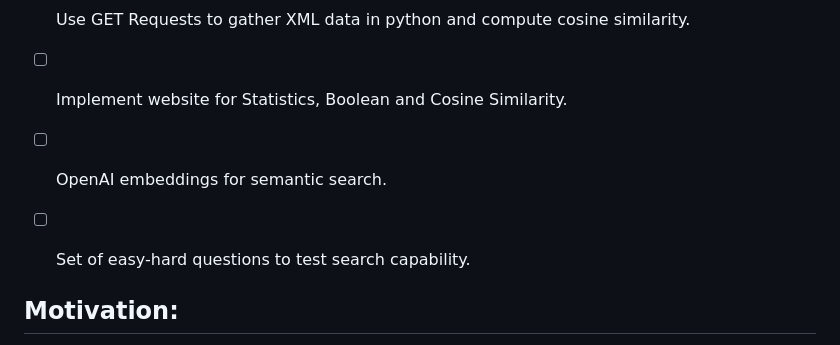
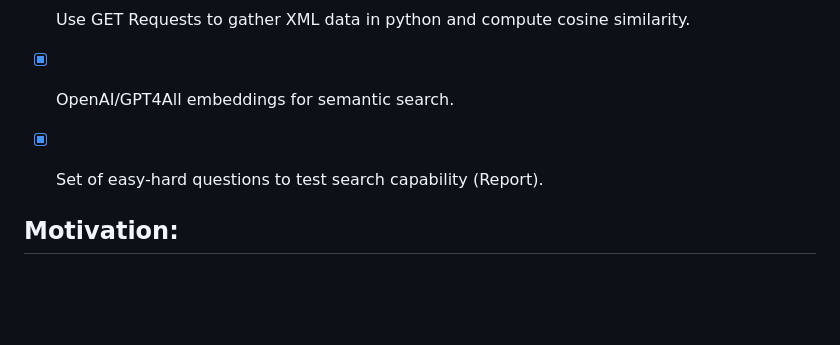
Before and after one commit to makflakes/Recommender-System-for-QA-regarding-Islam, a Markdown page: README.md, the part around the change. GitHub-like rendering; blank space fills up the shorter version.

```diff
--- a/README.md
+++ b/README.md
@@ -18,11 +18,9 @@ Mohammed Abdul Khaliq, Ufkun-Bayram Menderes, Murshed Alam Nahid
 
 - [x] Use GET Requests to gather XML data in python and compute cosine similarity.
 
-- [ ] Implement website for Statistics, Boolean and Cosine Similarity.
+- [x] OpenAI/GPT4All embeddings for semantic search.
 
-- [ ] OpenAI embeddings for semantic search.
-
-- [ ] Set of easy-hard questions to test search capability.
+- [x] Set of easy-hard questions to test search capability (Report).
 
 ## **Motivation**:
 The project aims to develop an advanced search engine in the field of religion that utilizes personal experiences, seeking to provide more personalized, relevant, and intuitive search results, thereby enhancing user interaction and personalization of digital information.
```
